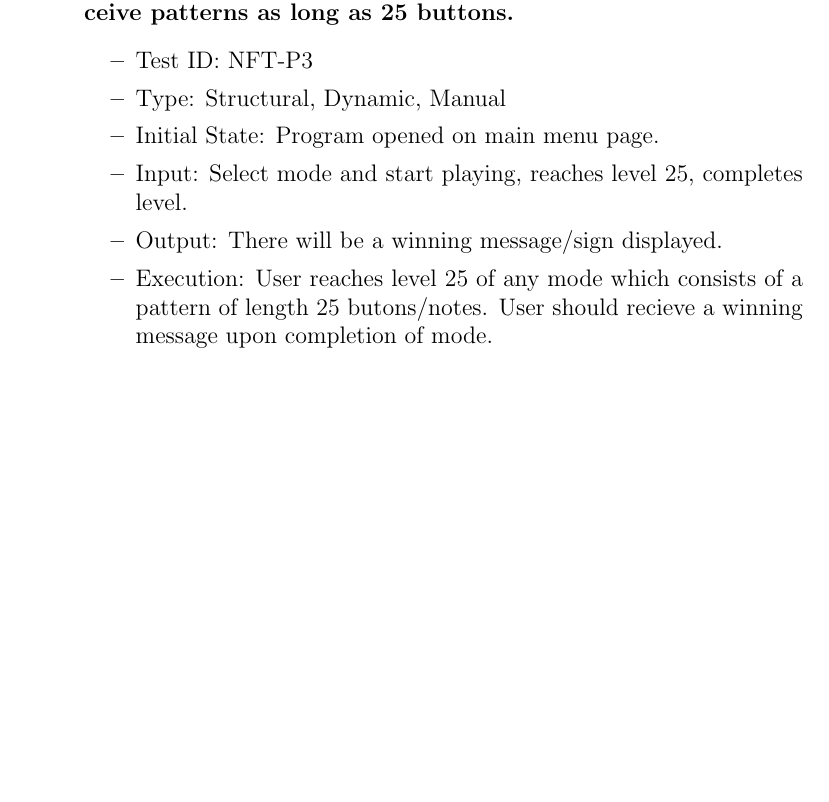
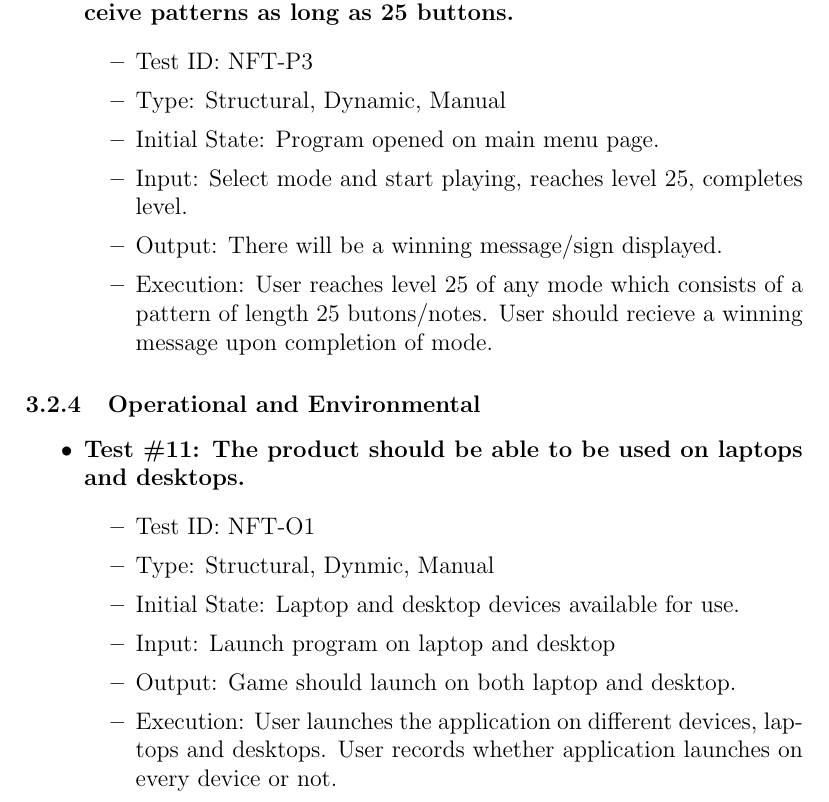
Before and after one commit to JP-Dakran/DNA_Says, a LaTeX document (Doc/TestPlan/TestPlan.tex): part of page 16 of 21, cut so that both start at the same text, the shorter picture padded with empty space. Compiled offline with pdfLaTeX.

Commit message:
Included Operational and Environmental testing for non-functional reqs

```diff
--- a/Doc/TestPlan/TestPlan.tex
+++ b/Doc/TestPlan/TestPlan.tex
@@ -429,8 +429,27 @@ See Gantt Chart at the following url ...
 \item Output: There will be a winning message/sign displayed.
 \item Execution: User reaches level 25 of any mode which consists of a pattern of length 25 butons/notes. User should recieve a winning message upon completion of mode.
 \end{itemize}
+\end{itemize}
+
+\subsubsection{Operational and Environmental}
+\begin{itemize}
+\item \textbf{Test \#11: The product should be able to be used on laptops and desktops.}
+\begin{itemize}
+\item Test ID: NFT-O1
+\item Type: Structural, Dynmic, Manual
+\item Initial State: Laptop and desktop devices available for use.
+\item Input: Launch program on laptop and desktop
+\item Output: Game should launch on both laptop and desktop.
+\item Execution: User launches the application on different devices, laptops and desktops. User records whether application launches on every device or not.
+\end{itemize}
+
+
 
 \end{itemize}
+
+
+
+
 
 \section{Tests for Proof of Concept}
 
```
